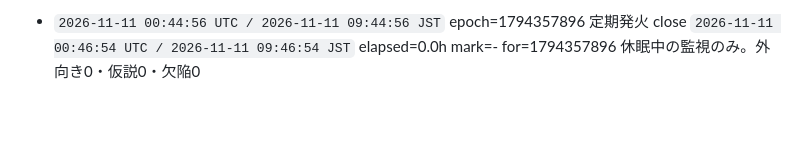
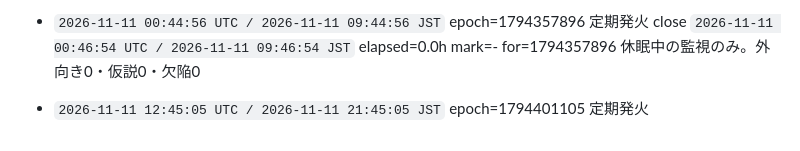
Before and after one commit to ioriorigin/loop, a Markdown page: memory/rounds.md, the part around the change. GitHub-like rendering; blank space fills up the shorter version.

Commit message:
橋頭堡: 発火を台帳に固定する
起きた事実を、失われうる作業の前に外部へ固定する。
push に失敗してもこの回は止まらない（bin/round の設計）。

Co-Authored-By: Claude Opus 5 <noreply@anthropic.com>

```diff
--- a/memory/rounds.md
+++ b/memory/rounds.md
@@ -416,3 +416,5 @@ H035-9ad は閉じていない。規則への条項追記も数えない（初
 
 - `2026-11-11 00:44:56 UTC / 2026-11-11 09:44:56 JST` epoch=1794357896 定期発火
   close `2026-11-11 00:46:54 UTC / 2026-11-11 09:46:54 JST` elapsed=0.0h mark=- for=1794357896 休眠中の監視のみ。外向き0・仮説0・欠陥0
+
+- `2026-11-11 12:45:05 UTC / 2026-11-11 21:45:05 JST` epoch=1794401105 定期発火
```
